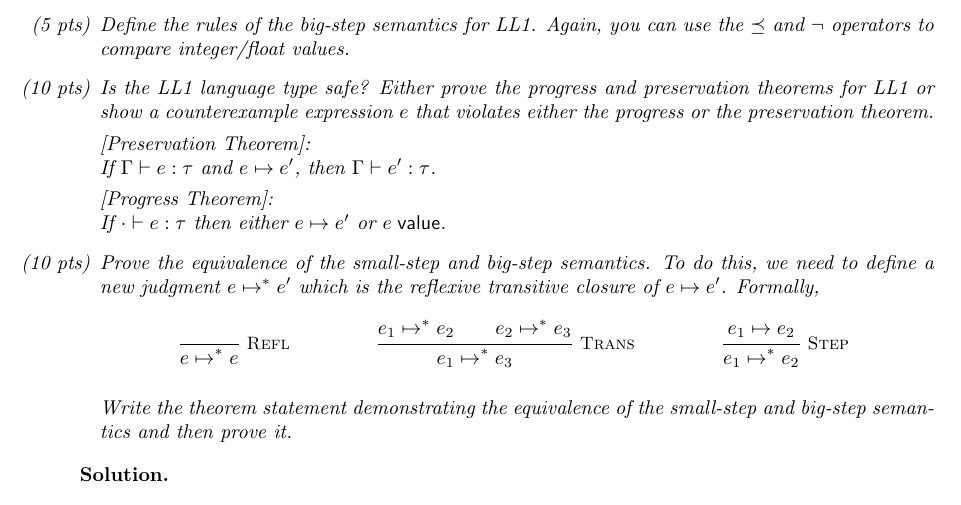
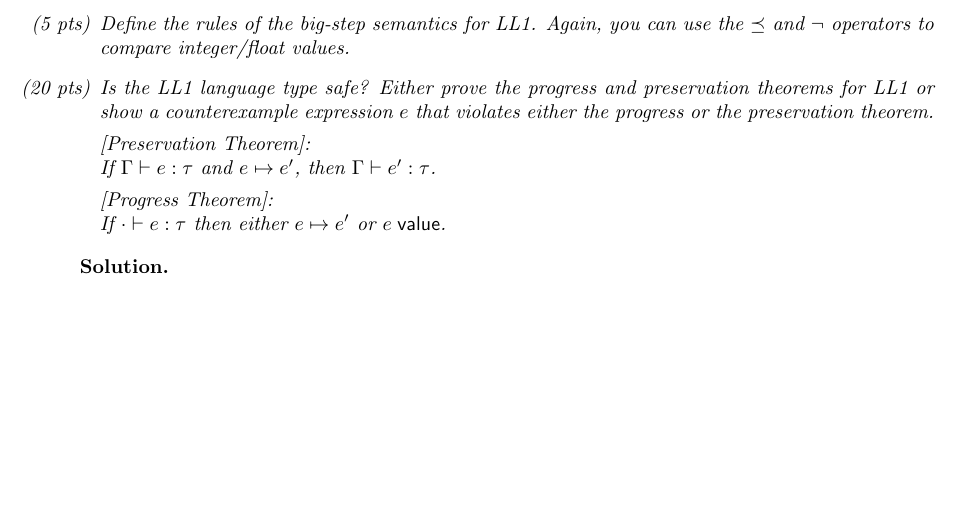
Before and after one commit to ankushdas/ankushdas.github.io, a LaTeX problem sheet (assignments/asgn2.tex): part of page 1 of 2, cut so that both start at the same text, the shorter picture padded with empty space. Compiled offline with pdfLaTeX.

Commit message:
Removed a problem

```diff
--- a/assignments/asgn2.tex
+++ b/assignments/asgn2.tex
@@ -74,7 +74,7 @@ Solve the following problems for LL1:
         \item[(5 pts)] Define the rules of the big-step semantics for LL1. Again, you can use the $\preceq$ and $\neg$
         operators to compare integer/float values.
 
-        \item[(10 pts)] Is the LL1 language type safe? Either prove the progress and preservation theorems for LL1
+        \item[(20 pts)] Is the LL1 language type safe? Either prove the progress and preservation theorems for LL1
         or show a counterexample expression $e$ that violates either the progress or the preservation theorem.
 
         [Preservation Theorem]:\\
@@ -82,25 +82,6 @@ Solve the following problems for LL1:
 
         [Progress Theorem]:\\
         If $\cdot \vdash e : \tau$ then either $e \step e'$ or $\val{e}$.
-
-        \item[(10 pts)] Prove the equivalence of the small-step and big-step semantics. To do this, we need to define
-        a new judgment $e \mstep e'$ which is the reflexive transitive closure of $e \step e'$. Formally,
-        \begin{mathpar}
-            \inferrule*[right=Refl]
-            { }
-            {e \mstep e}
-            \and
-            \inferrule*[right=Trans]
-            {e_1 \mstep e_2 \and e_2 \mstep e_3}
-            {e_1 \mstep e_3}
-            \and
-            \inferrule*[right=Step]
-            {e_1 \step e_2}
-            {e_1 \mstep e_2}
-        \end{mathpar}
-
-        Write the theorem statement demonstrating the equivalence of the small-step and big-step semantics and then
-        prove it.
 
     \end{itemize}
 \end{problem}
```
Also changed, not shown: assignments/asgn2-problem.pdf.
